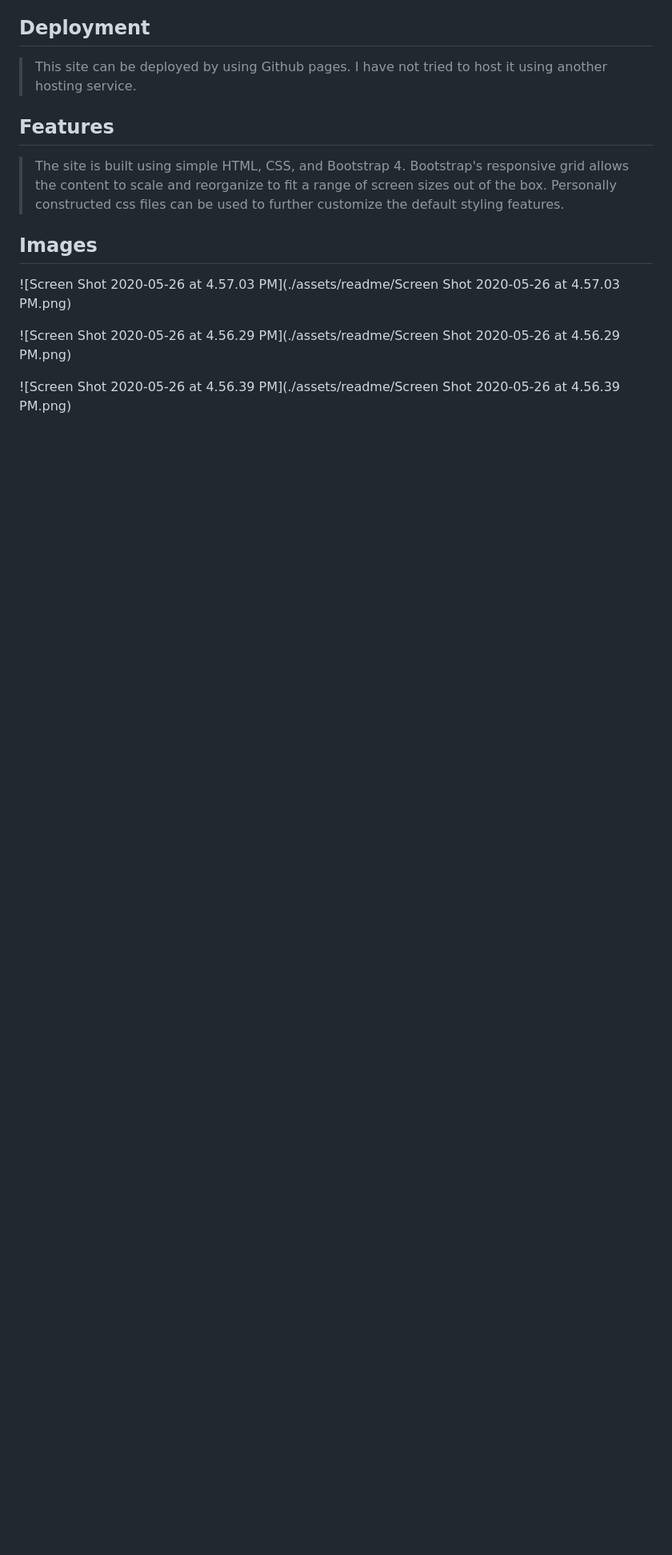
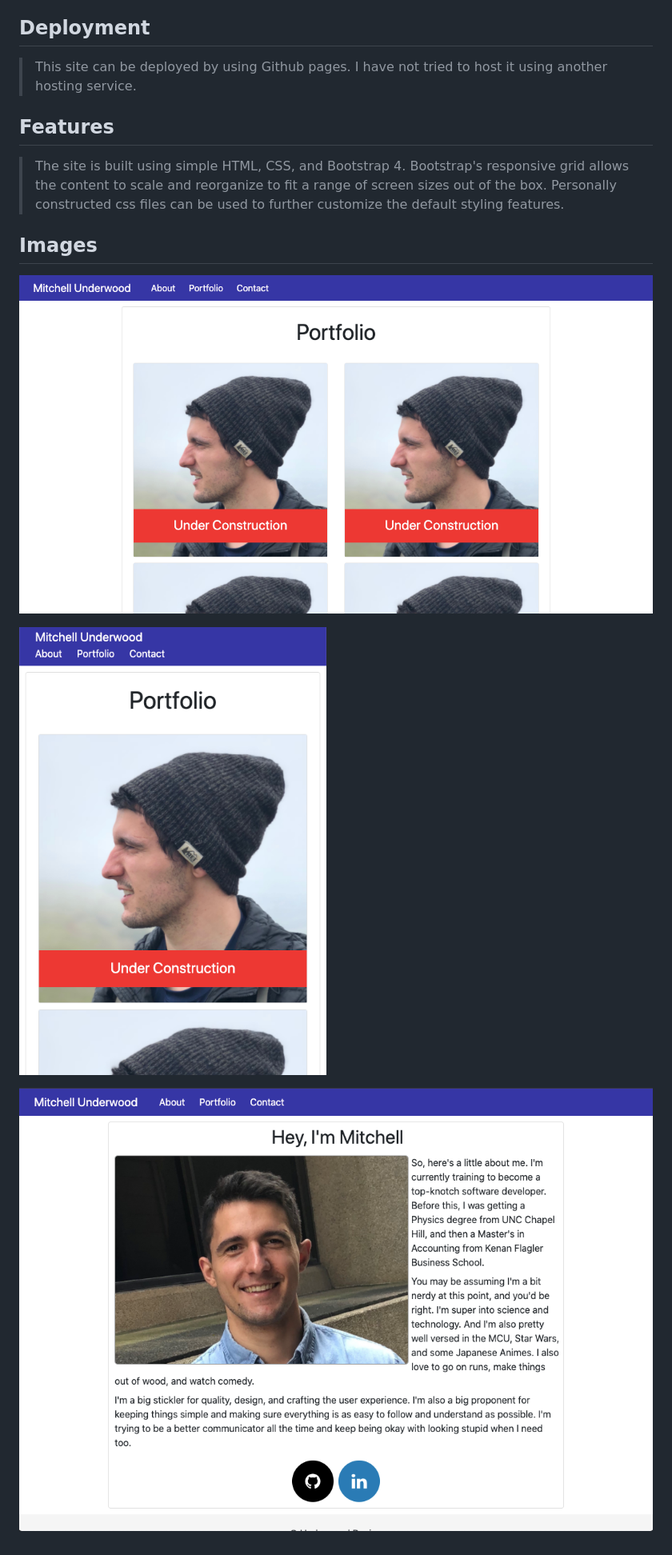
Before and after one commit to mitchellmunderwood/Portfolio-1.0-HTML-CSS, a Markdown page: README.md, the part around the change. Shown: that part at 80% size. Rendered like a GitHub page; blank space fills up the shorter version.

Commit message:
adjusted readme to test github appearence for photo load

```diff
--- a/README.md
+++ b/README.md
@@ -14,12 +14,12 @@
 
 ## Images
 
-![Screen Shot 2020-05-26 at 4.57.03 PM](./assets/readme/Screen Shot 2020-05-26 at 4.57.03 PM.png)
+![Screen Shot 2020-05-26 at 4.57.03 PM](./assets/readme/1.png)
 
 
 
-![Screen Shot 2020-05-26 at 4.56.29 PM](./assets/readme/Screen Shot 2020-05-26 at 4.56.29 PM.png)
+![Screen Shot 2020-05-26 at 4.56.29 PM](./assets/readme/2.png)
 
 
 
-![Screen Shot 2020-05-26 at 4.56.39 PM](./assets/readme/Screen Shot 2020-05-26 at 4.56.39 PM.png)
+![Screen Shot 2020-05-26 at 4.56.39 PM](./assets/readme/3.png)
```
Also changed, not shown: assets/readme/1.png (renamed from assets/readme/Screen Shot 2020-05-26 at 4.56.29 PM.png), assets/readme/2.png (renamed from assets/readme/Screen Shot 2020-05-26 at 4.56.39 PM.png), assets/readme/3.png (renamed from assets/readme/Screen Shot 2020-05-26 at 4.57.03 PM.png), 1 other file.
